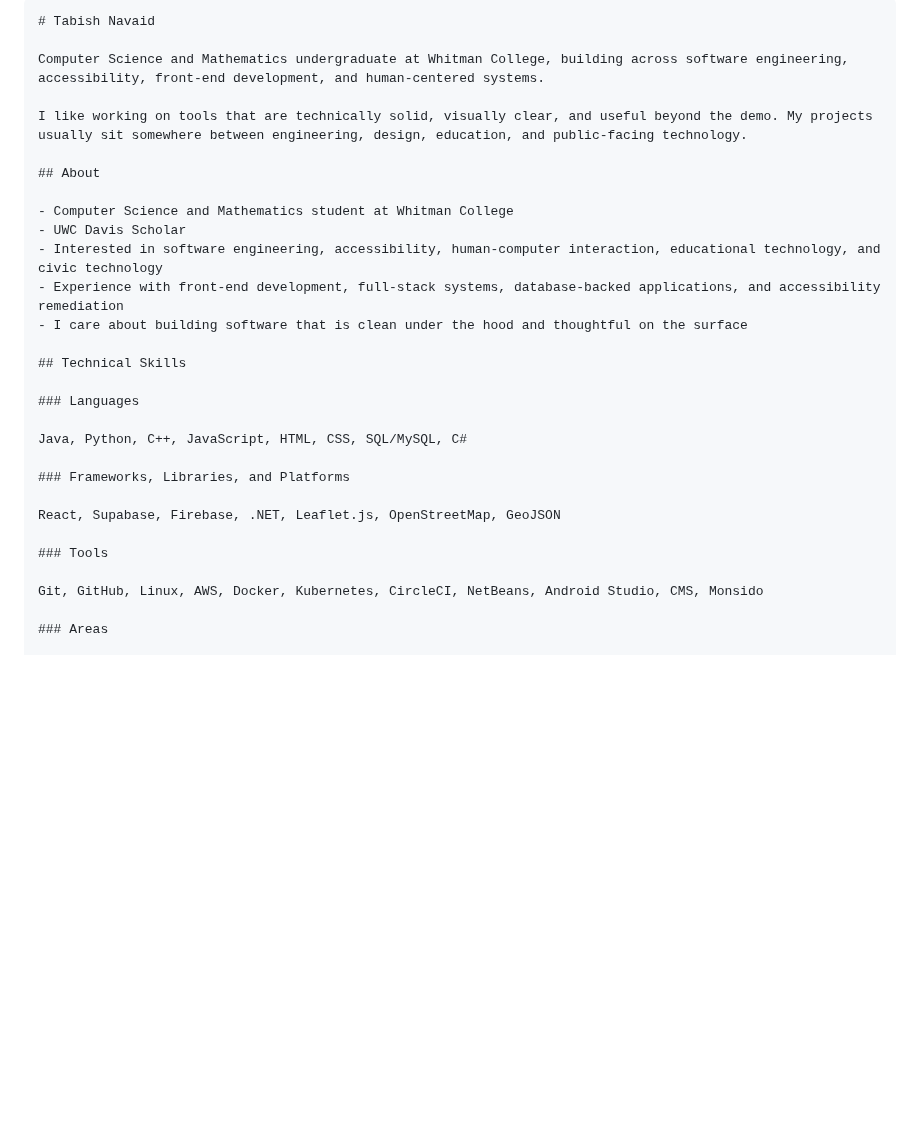
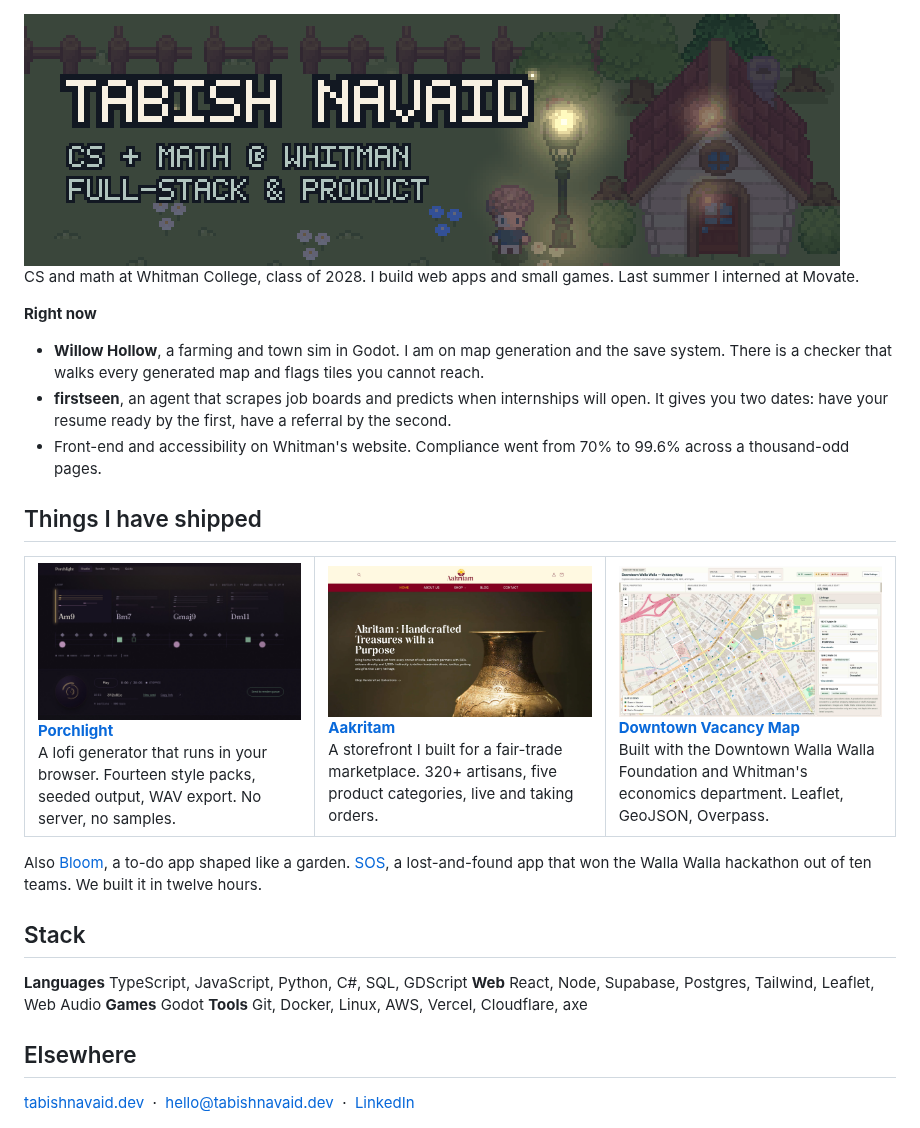
Before and after one commit to TabishNavaid/TabishNavaid, a Markdown page: README.md, the part around one of its changes. GitHub-like rendering; pictures changed too: assets/aakritam.png (added), assets/banner.gif (added), assets/porchlight.png (added); blank space fills up the shorter version.

Commit message:
Rewrite profile README with pixel banner and project tiles

````diff
--- a/README.md
+++ b/README.md
@@ -1,31 +1,51 @@
-```md
-# Tabish Navaid
+<!--
+  github.com/TabishNavaid  ->  renders on the profile page.
+-->
 
-Computer Science and Mathematics undergraduate at Whitman College, building across software engineering, accessibility, front-end development, and human-centered systems.
+<img src="assets/banner.gif" width="816" alt="Pixel art scene at dusk: a cottage with lit windows, a lamppost, and the text Tabish Navaid, CS and math at Whitman, full-stack and product">
 
-I like working on tools that are technically solid, visually clear, and useful beyond the demo. My projects usually sit somewhere between engineering, design, education, and public-facing technology.
+CS and math at Whitman College, class of 2028. I build web apps and small games. Last summer I interned at Movate.
 
-## About
+**Right now**
 
-- Computer Science and Mathematics student at Whitman College
-- UWC Davis Scholar
-- Interested in software engineering, accessibility, human-computer interaction, educational technology, and civic technology
-- Experience with front-end development, full-stack systems, database-backed applications, and accessibility remediation
-- I care about building software that is clean under the hood and thoughtful on the surface
+- **Willow Hollow**, a farming and town sim in Godot. I am on map generation and the save system. There is a checker that walks every generated map and flags tiles you cannot reach.
+- **firstseen**, an agent that scrapes job boards and predicts when internships will open. It gives you two dates: have your resume ready by the first, have a referral by the second.
+- Front-end and accessibility on Whitman's website. Compliance went from 70% to 99.6% across a thousand-odd pages.
 
-## Technical Skills
+## Things I have shipped
 
-### Languages
+<table>
+<tr>
+<td width="33%" valign="top">
+<a href="https://github.com/TabishNavaid/porchlight"><img src="assets/porchlight.png" alt="Porchlight interface showing the style pack selector and generated waveform"></a>
+<b><a href="https://github.com/TabishNavaid/porchlight">Porchlight</a></b><br>
+A lofi generator that runs in your browser. Fourteen style packs, seeded output, WAV export. No server, no samples.
+</td>
+<td width="33%" valign="top">
+<a href="https://www.aakritam.com/"><img src="assets/aakritam.png" alt="Aakritam storefront homepage"></a>
+<b><a href="https://www.aakritam.com/">Aakritam</a></b><br>
+A storefront I built for a fair-trade marketplace. 320+ artisans, five product categories, live and taking orders.
+</td>
+<td width="33%" valign="top">
+<a href="https://tabishnavaid.github.io/walla-walla-map/"><img src="assets/walla-walla-map.png" alt="Interactive map of downtown Walla Walla with vacancy markers"></a>
+<b><a href="https://tabishnavaid.github.io/walla-walla-map/">Downtown Vacancy Map</a></b><br>
+Built with the Downtown Walla Walla Foundation and Whitman's economics department. Leaflet, GeoJSON, Overpass.
+</td>
+</tr>
+</table>
 
-Java, Python, C++, JavaScript, HTML, CSS, SQL/MySQL, C#
+Also [Bloom](https://github.com/TabishNavaid/bloom), a to-do app shaped like a garden. [SOS](https://github.com/TabishNavaid/SOS---Save-Our-Souls), a lost-and-found app that won the Walla Walla hackathon out of ten teams. We built it in twelve hours.
 
-### Frameworks, Libraries, and Platforms
+## Stack
 
-React, Supabase, Firebase, .NET, Leaflet.js, OpenStreetMap, GeoJSON
+**Languages** TypeScript, JavaScript, Python, C#, SQL, GDScript
+**Web** React, Node, Supabase, Postgres, Tailwind, Leaflet, Web Audio
+**Games** Godot
+**Tools** Git, Docker, Linux, AWS, Vercel, Cloudflare, axe
 
-### Tools
+## Elsewhere
 
-Git, GitHub, Linux, AWS, Docker, Kubernetes, CircleCI, NetBeans, Android Studio, CMS, Monsido
+[tabishnavaid.dev](https://tabishnavaid.dev) &nbsp;&middot;&nbsp; [hello@tabishnavaid.dev](mailto:hello@tabishnavaid.dev) &nbsp;&middot;&nbsp; [LinkedIn](https://www.linkedin.com/in/tabish-navaid/)
 
-### Areas
+<br>
 
````
Also changed, not shown: other parts of README.md (+2 -146 lines), assets/banner_still.png (added), 1 other file.
